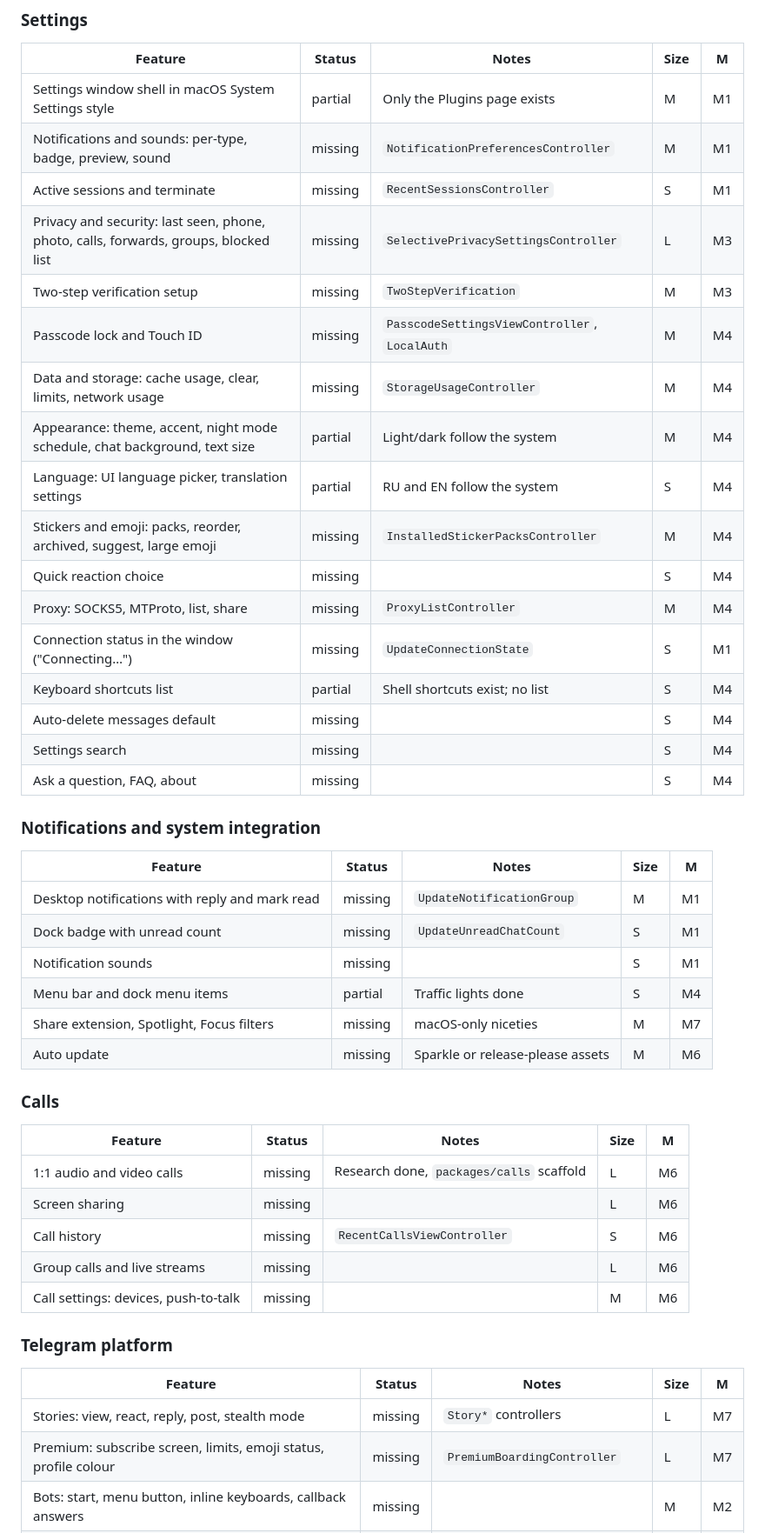
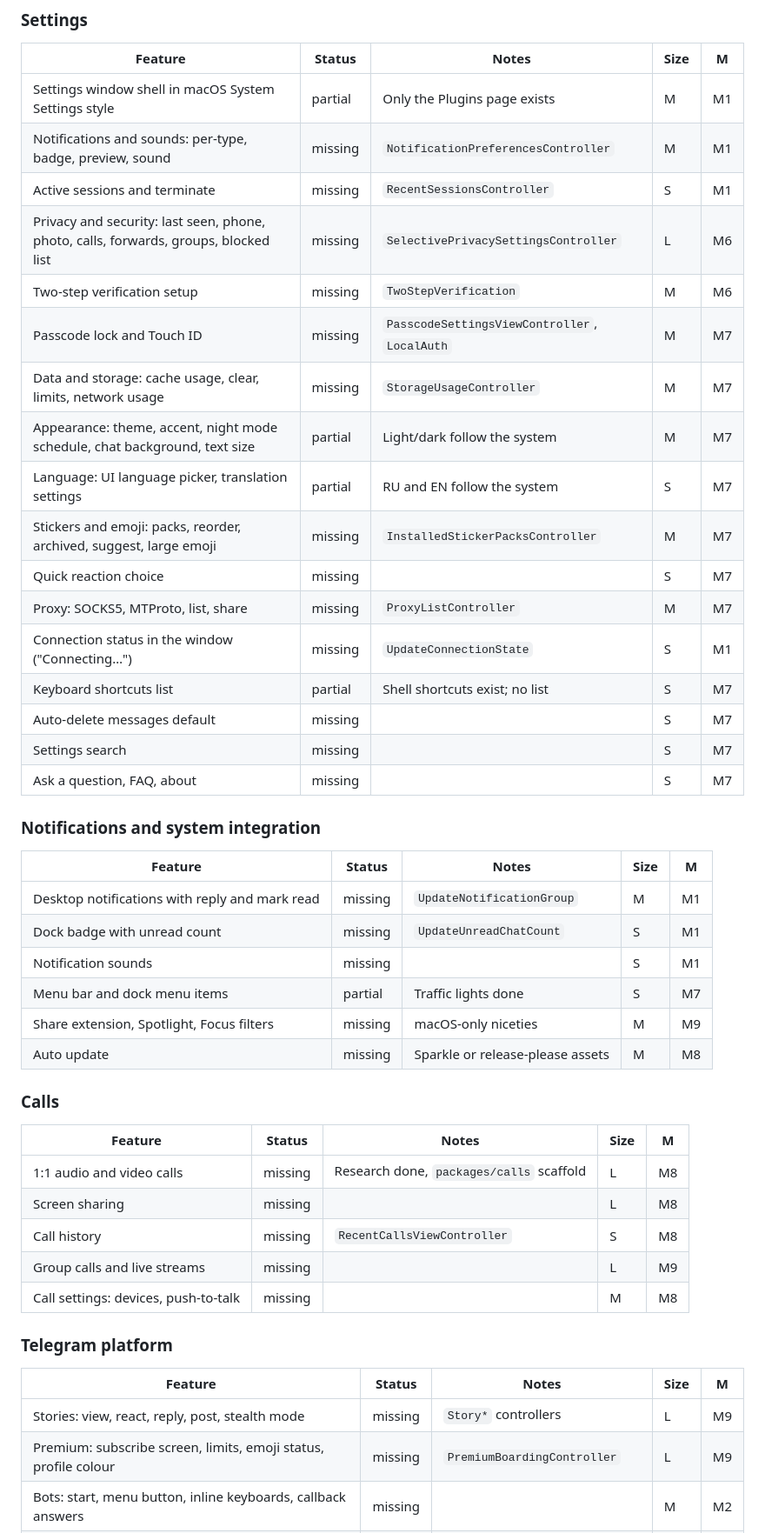
Before and after one commit to mollybyte/mollygram, a Markdown page: docs/parity.md, the part around one of its changes. Shown at 87% size. Drawn GitHub-style.

```diff
--- a/docs/parity.md
+++ b/docs/parity.md
@@ -209,20 +202,20 @@ The order makes the app usable every day first, then fills in the rest.
 | Settings window shell in macOS System Settings style | partial | Only the Plugins page exists | M | M1 |
 | Notifications and sounds: per-type, badge, preview, sound | missing | `NotificationPreferencesController` | M | M1 |
 | Active sessions and terminate | missing | `RecentSessionsController` | S | M1 |
-| Privacy and security: last seen, phone, photo, calls, forwards, groups, blocked list | missing | `SelectivePrivacySettingsController` | L | M3 |
-| Two-step verification setup | missing | `TwoStepVerification` | M | M3 |
-| Passcode lock and Touch ID | missing | `PasscodeSettingsViewController`, `LocalAuth` | M | M4 |
-| Data and storage: cache usage, clear, limits, network usage | missing | `StorageUsageController` | M | M4 |
-| Appearance: theme, accent, night mode schedule, chat background, text size | partial | Light/dark follow the system | M | M4 |
-| Language: UI language picker, translation settings | partial | RU and EN follow the system | S | M4 |
-| Stickers and emoji: packs, reorder, archived, suggest, large emoji | missing | `InstalledStickerPacksController` | M | M4 |
-| Quick reaction choice | missing | | S | M4 |
-| Proxy: SOCKS5, MTProto, list, share | missing | `ProxyListController` | M | M4 |
+| Privacy and security: last seen, phone, photo, calls, forwards, groups, blocked list | missing | `SelectivePrivacySettingsController` | L | M6 |
+| Two-step verification setup | missing | `TwoStepVerification` | M | M6 |
+| Passcode lock and Touch ID | missing | `PasscodeSettingsViewController`, `LocalAuth` | M | M7 |
+| Data and storage: cache usage, clear, limits, network usage | missing | `StorageUsageController` | M | M7 |
+| Appearance: theme, accent, night mode schedule, chat background, text size | partial | Light/dark follow the system | M | M7 |
+| Language: UI language picker, translation settings | partial | RU and EN follow the system | S | M7 |
+| Stickers and emoji: packs, reorder, archived, suggest, large emoji | missing | `InstalledStickerPacksController` | M | M7 |
+| Quick reaction choice | missing | | S | M7 |
+| Proxy: SOCKS5, MTProto, list, share | missing | `ProxyListController` | M | M7 |
 | Connection status in the window ("Connecting…") | missing | `UpdateConnectionState` | S | M1 |
-| Keyboard shortcuts list | partial | Shell shortcuts exist; no list | S | M4 |
-| Auto-delete messages default | missing | | S | M4 |
-| Settings search | missing | | S | M4 |
-| Ask a question, FAQ, about | missing | | S | M4 |
+| Keyboard shortcuts list | partial | Shell shortcuts exist; no list | S | M7 |
+| Auto-delete messages default | missing | | S | M7 |
+| Settings search | missing | | S | M7 |
+| Ask a question, FAQ, about | missing | | S | M7 |
 
 ### Notifications and system integration
 
@@ -231,24 +224,24 @@ The order makes the app usable every day first, then fills in the rest.
 | Desktop notifications with reply and mark read | missing | `UpdateNotificationGroup` | M | M1 |
 | Dock badge with unread count | missing | `UpdateUnreadChatCount` | S | M1 |
 | Notification sounds | missing | | S | M1 |
-| Menu bar and dock menu items | partial | Traffic lights done | S | M4 |
-| Share extension, Spotlight, Focus filters | missing | macOS-only niceties | M | M7 |
-| Auto update | missing | Sparkle or release-please assets | M | M6 |
+| Menu bar and dock menu items | partial | Traffic lights done | S | M7 |
+| Share extension, Spotlight, Focus filters | missing | macOS-only niceties | M | M9 |
+| Auto update | missing | Sparkle or release-please assets | M | M8 |
 
 ### Calls
 
 | Feature | Status | Notes | Size | M |
 |---|---|---|---|---|
-| 1:1 audio and video calls | missing | Research done, `packages/calls` scaffold | L | M6 |
-| Screen sharing | missing | | L | M6 |
-| Call history | missing | `RecentCallsViewController` | S | M6 |
-| Group calls and live streams | missing | | L | M6 |
-| Call settings: devices, push-to-talk | missing | | M | M6 |
+| 1:1 audio and video calls | missing | Research done, `packages/calls` scaffold | L | M8 |
+| Screen sharing | missing | | L | M8 |
+| Call history | missing | `RecentCallsViewController` | S | M8 |
+| Group calls and live streams | missing | | L | M9 |
+| Call settings: devices, push-to-talk | missing | | M | M8 |
 
 ### Telegram platform
 
 | Feature | Status | Notes | Size | M |
 |---|---|---|---|---|
-| Stories: view, react, reply, post, stealth mode | missing | `Story*` controllers | L | M7 |
-| Premium: subscribe screen, limits, emoji status, profile colour | missing | `PremiumBoardingController` | L | M7 |
+| Stories: view, react, reply, post, stealth mode | missing | `Story*` controllers | L | M9 |
+| Premium: subscribe screen, limits, emoji status, profile colour | missing | `PremiumBoardingController` | L | M9 |
 | Bots: start, menu button, inline keyboards, callback answers | missing | | M | M2 |
```
Also changed, not shown: other parts of docs/parity.md (+52 -59 lines), README.md (+1 -1 lines), docs/roadmap.md (added, +93 -0 lines).
